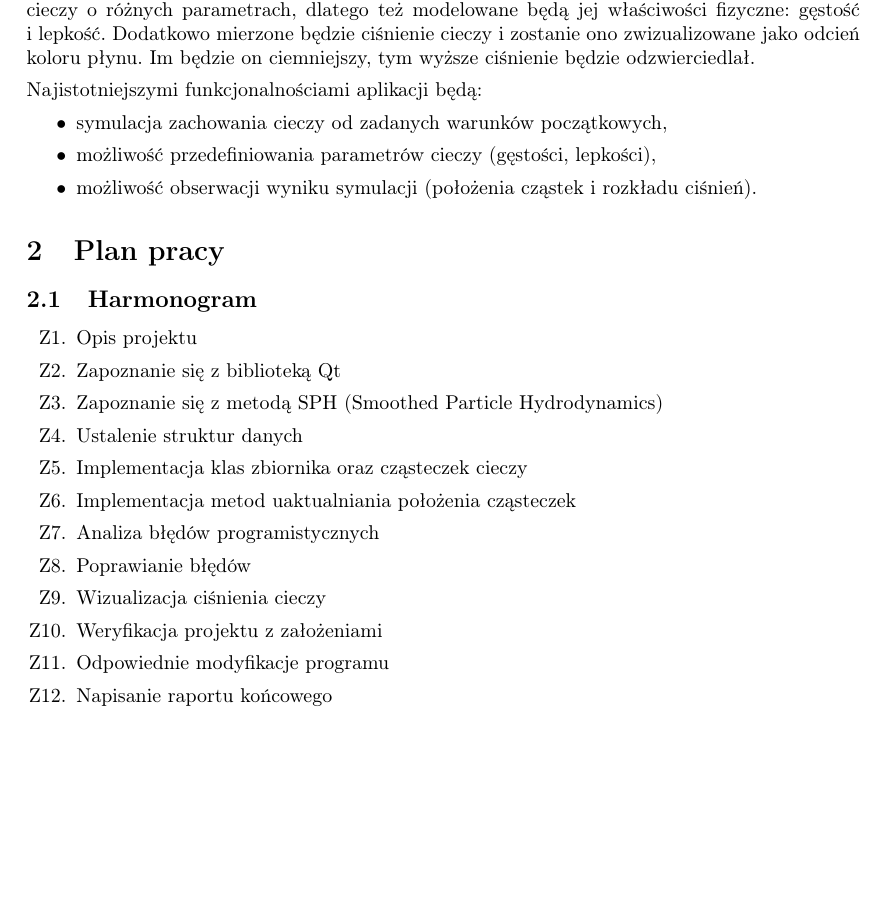
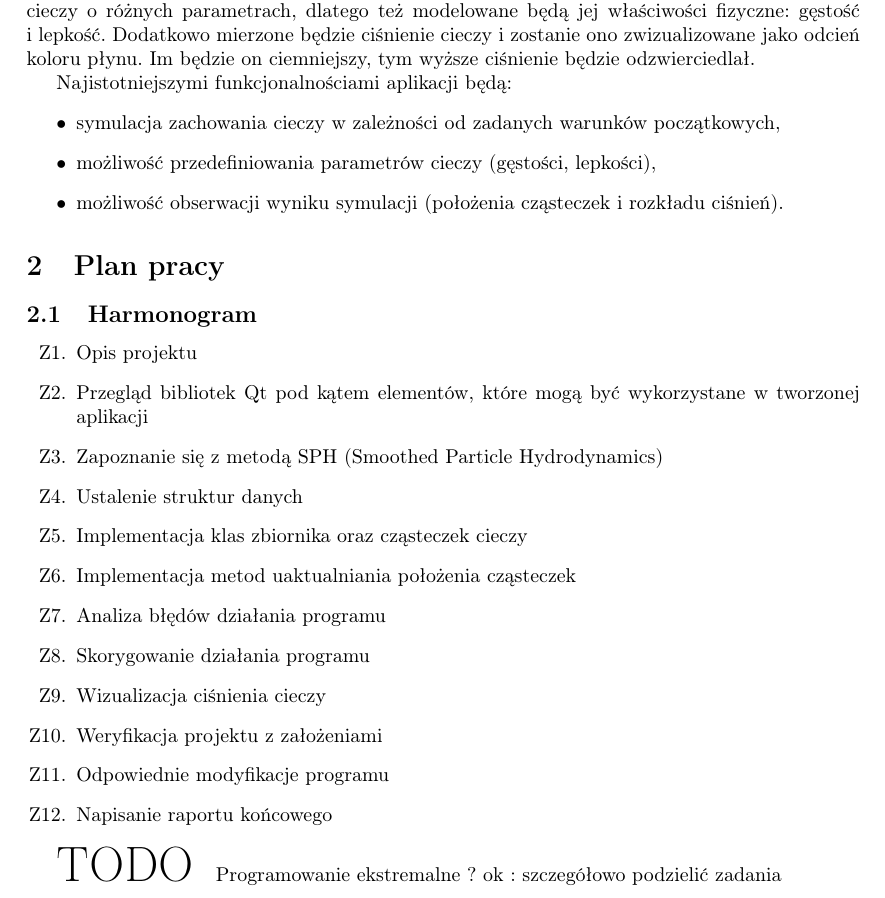
Before and after one commit to abalawender/wds, a LaTeX document (opis.tex): part of page 2 of 3, cut so that both start at the same text, the shorter picture padded with empty space. Compiled offline with pdfLaTeX.

Commit message:
Poprawki po konsultacji z Kreczmerem

```diff
--- a/opis.tex
+++ b/opis.tex
@@ -11,8 +11,8 @@
 \usepackage{array}
 \usepackage{enumerate}
 \usepackage{enumitem}
-\usepackage{parskip}
-\setlength{\parskip}{1ex}
+%\usepackage{parskip}
+%\setlength{\parskip}{1ex}
 \usepackage[T1]{fontenc}
 \usepackage{color}
 \definecolor{bluekeywords}{rgb}{0.13,0.13,1}
@@ -69,27 +69,30 @@ Im będzie on ciemniejszy, tym wyższe ciśnienie będzie odzwierciedlał.
 
 Najistotniejszymi funkcjonalnościami aplikacji będą:
 \begin{itemize}
-  \item symulacja zachowania cieczy od zadanych warunków początkowych,
+  \item symulacja zachowania cieczy w zależności od zadanych warunków początkowych,
   \item możliwość przedefiniowania parametrów cieczy (gęstości, lepkości),
-  \item możliwość obserwacji wyniku symulacji (położenia cząstek i~rozkładu ciśnień).
+  \item możliwość obserwacji wyniku symulacji (położenia cząsteczek i~rozkładu ciśnień).
 \end{itemize}
 
 \section{Plan pracy}
 \subsection{Harmonogram}
 \begin{enumerate}[label=Z\arabic*{.}]
   \item Opis projektu
-  \item Zapoznanie się z biblioteką Qt
+  \item Przegląd bibliotek Qt pod kątem elementów, które mogą być wykorzystane w tworzonej aplikacji
   \item Zapoznanie się z metodą SPH (Smoothed Particle Hydrodynamics)
   \item Ustalenie struktur danych
   \item Implementacja klas zbiornika oraz cząsteczek cieczy
   \item Implementacja metod uaktualniania położenia cząsteczek
-  \item Analiza błędów programistycznych
-  \item Poprawianie błędów
+  \item Analiza błędów działania programu
+  \item Skorygowanie działania programu
   \item Wizualizacja ciśnienia cieczy
   \item Weryfikacja projektu z założeniami
   \item Odpowiednie modyfikacje programu
   \item Napisanie raportu końcowego
 \end{enumerate}
+
+\begin{Huge} TODO \end{Huge}
+Programowanie ekstremalne ? ok : szczegółowo podzielić zadania
 
 \subsection{Kamienie milowe}
 \begin{enumerate}[label=K\arabic*{.}]
```
Also changed, not shown: opis.pdf.
